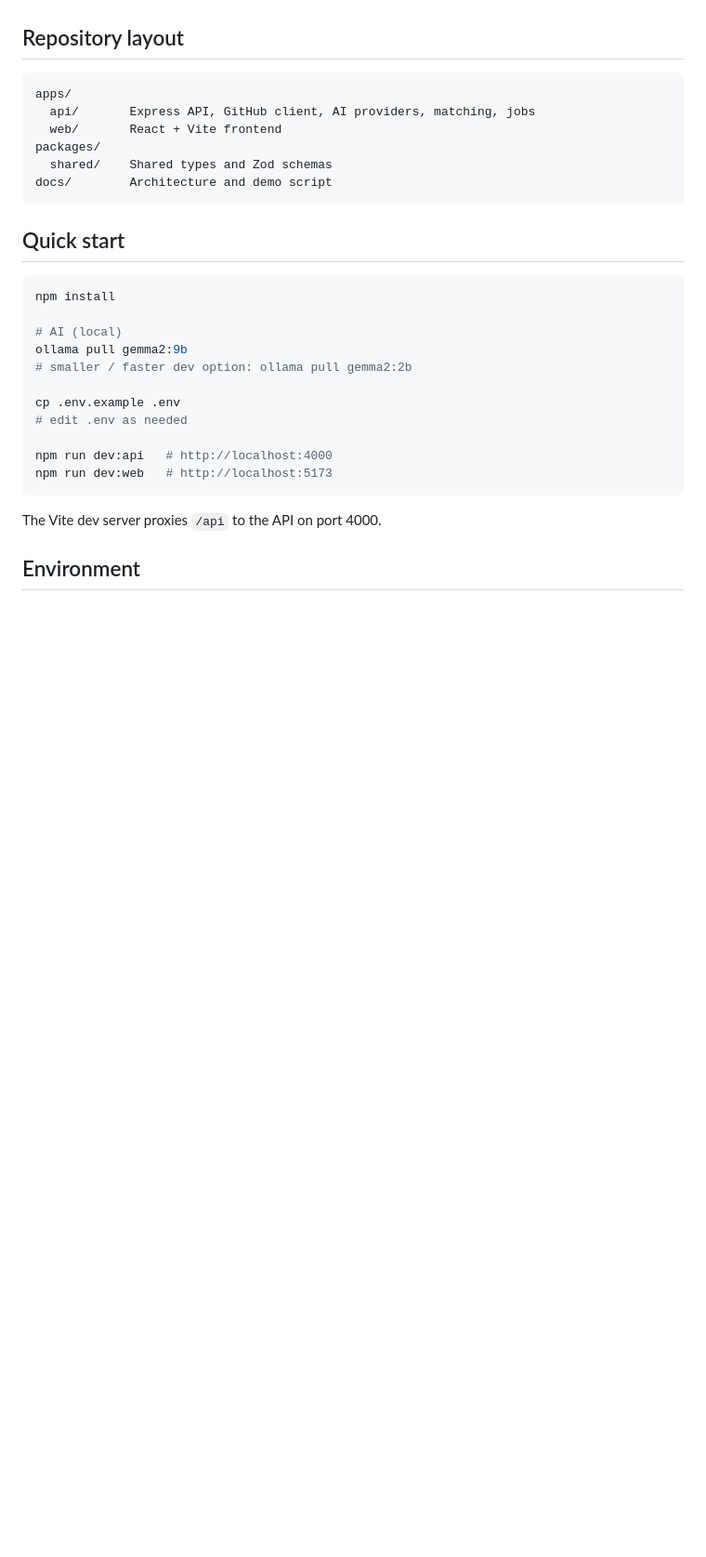
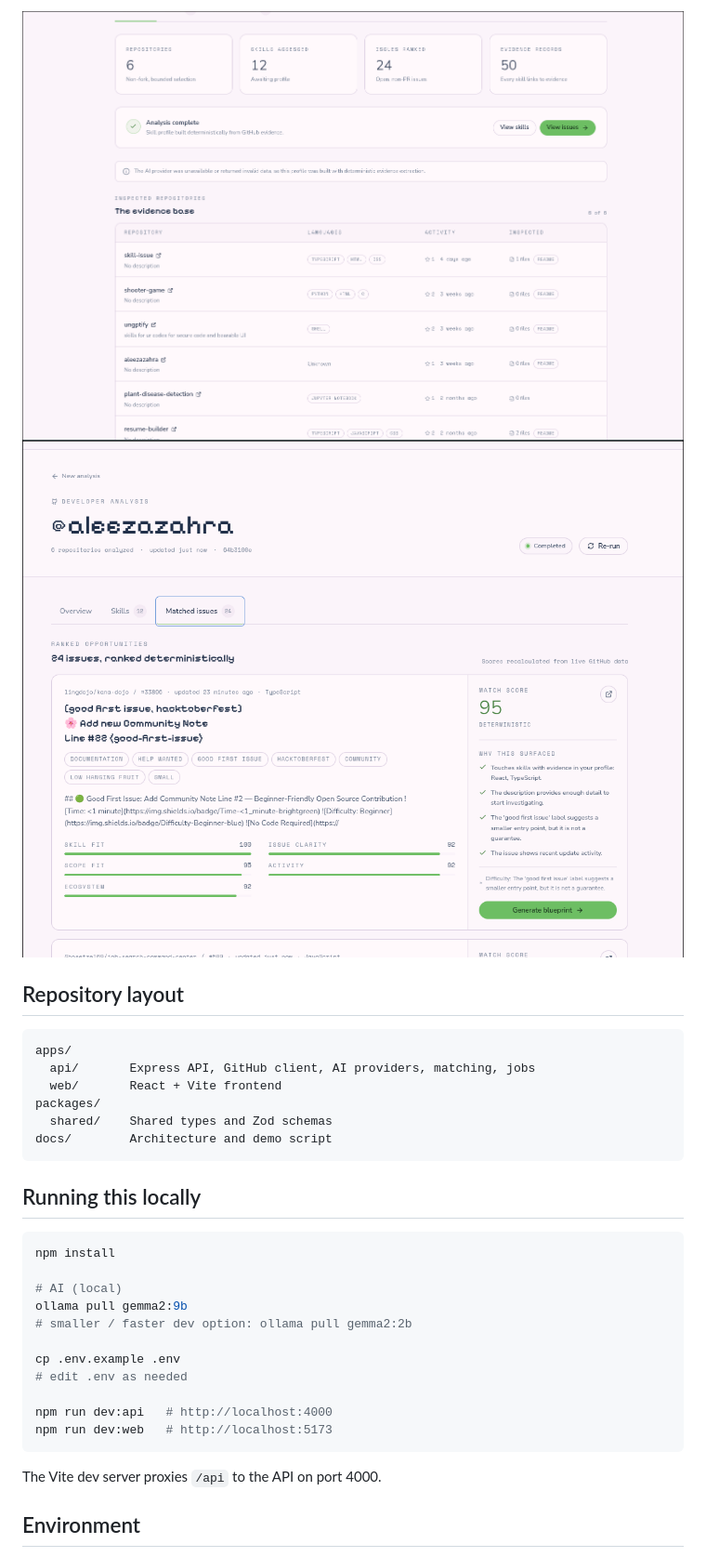
Before and after one commit to aleezazahra/skill-issue, a Markdown page: README.md, the part around one of its changes. Shown at 93% size. GitHub-like rendering; pictures changed too: image-7.png (added), image-8.png (added); blank space fills up the shorter version.

````diff
--- a/README.md
+++ b/README.md
@@ -27,4 +30,6 @@ generates a grounded contribution blueprint for a selected issue.
 
+![alt text](image-7.png)
+![alt text](image-8.png)
 ## Repository layout
 
 ```text
@@ -36,7 +41,7 @@ packages/
 docs/        Architecture and demo script
 ```
 
-## Quick start
+## Running this locally
 
 ```bash
 npm install
````
Also changed, not shown: other parts of README.md (+4 -14 lines), image-4.png (added), image-5.png (added), image-6.png (added), 4 other files.
